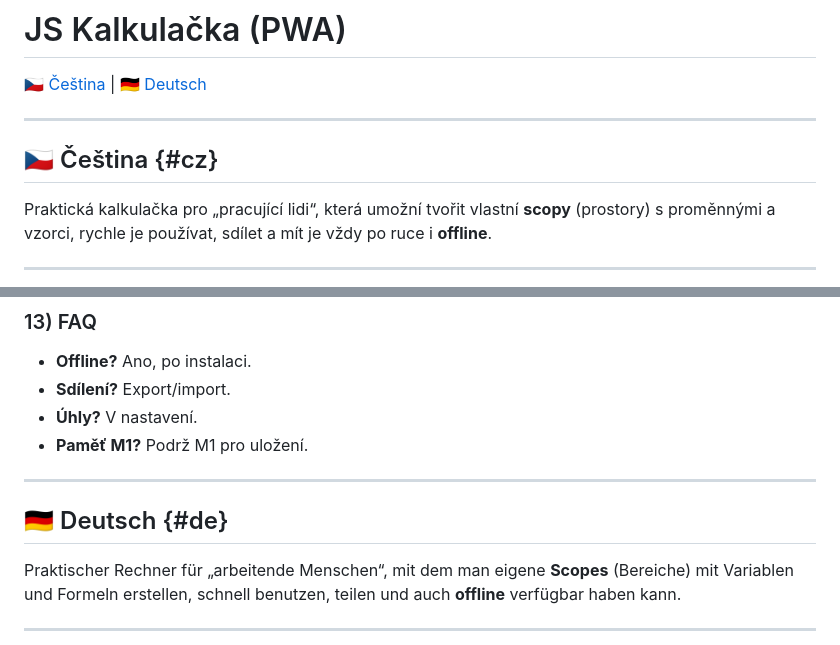
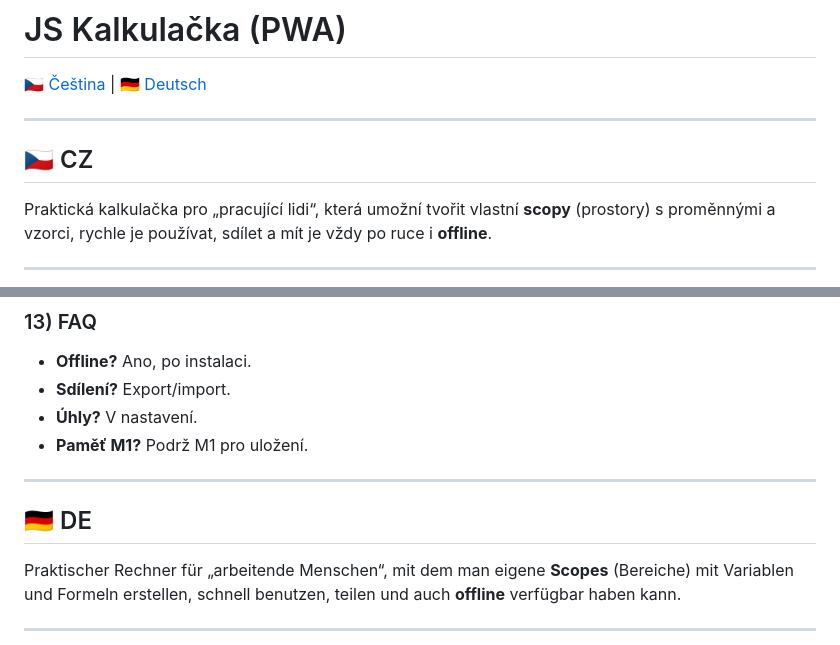
Before and after one commit to RadekRojik/jskalkulacka, a Markdown page: README.md, 2 parts joined by grey strips. Rendered like a GitHub page.

```diff
--- a/README.md
+++ b/README.md
@@ -4,7 +4,8 @@
 
 ---
 
-## 🇨🇿 Čeština {#cz}
+<a name="cz"></a>
+## 🇨🇿 CZ
 
 Praktická kalkulačka pro „pracující lidi“, která umožní tvořit vlastní **scopy** (prostory) s proměnnými a vzorci, rychle je používat, sdílet a mít je vždy po ruce i **offline**.
 
@@ -112,7 +113,8 @@ Praktická kalkulačka pro „pracující lidi“, která umožní tvořit vlast
 
 ---
 
-## 🇩🇪 Deutsch {#de}
+<a name="de"></a>
+## 🇩🇪 DE
 
 Praktischer Rechner für „arbeitende Menschen“, mit dem man eigene **Scopes** (Bereiche) mit Variablen und Formeln erstellen, schnell benutzen, teilen und auch **offline** verfügbar haben kann.
 
```
